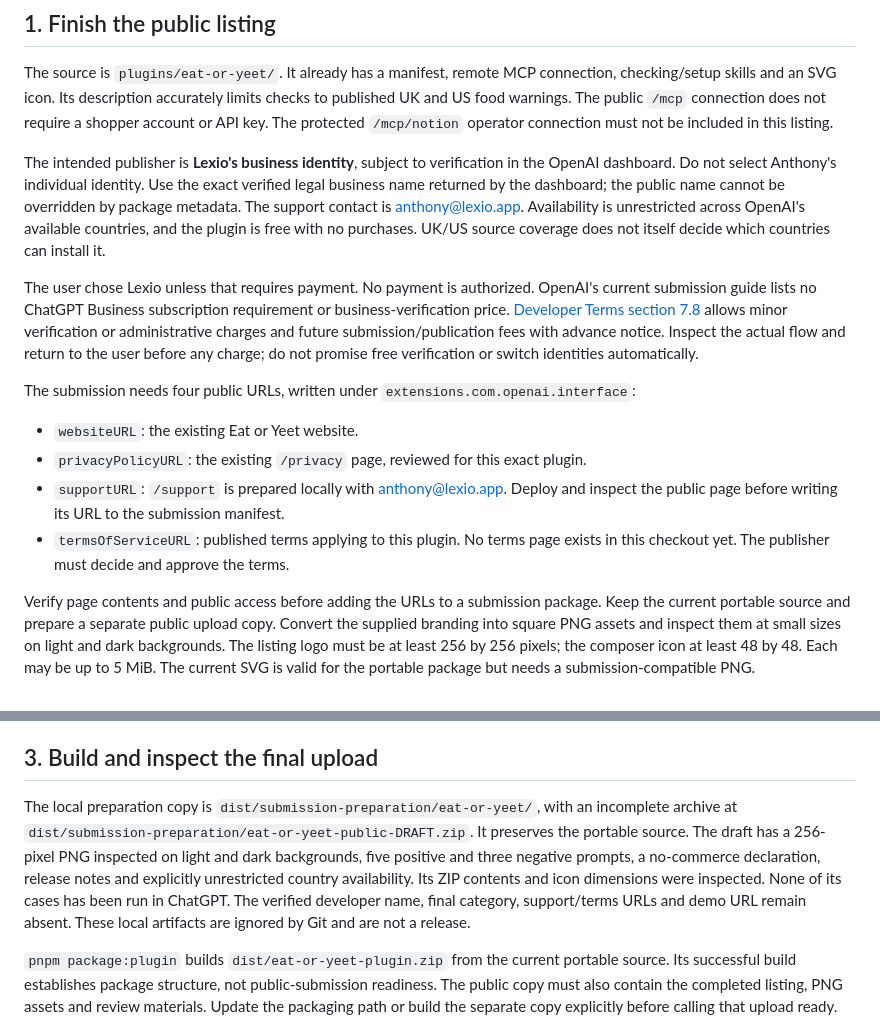
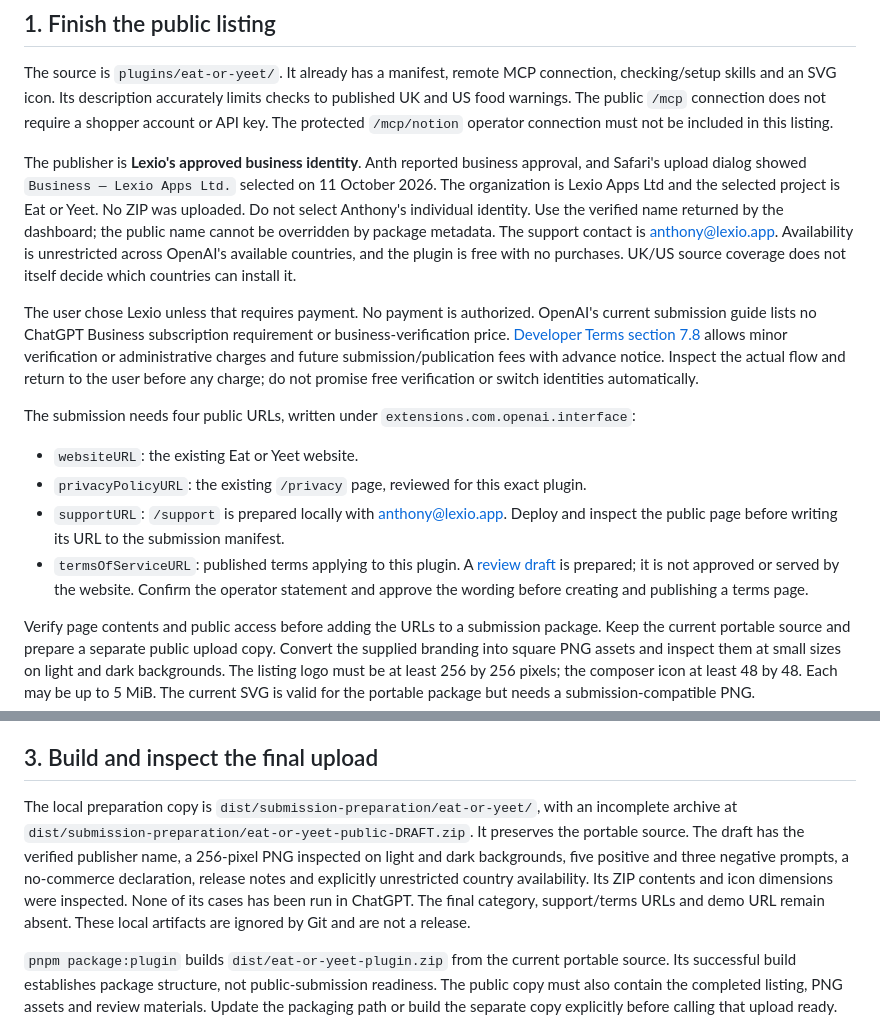
Before and after one commit to anthonyhumphreys/eat-or-yeet, a Markdown page: docs/operators/chatgpt-plugin-publication.md, 2 parts joined by grey strips. Rendered like a GitHub page.

Commit message:
docs: draft terms and record verified Lexio publisher

```diff
--- a/docs/operators/chatgpt-plugin-publication.md
+++ b/docs/operators/chatgpt-plugin-publication.md
@@ -6,7 +6,7 @@ Prepared 11 October 2026 from the actual package and [OpenAI's submission guide]
 
 The source is `plugins/eat-or-yeet/`. It already has a manifest, remote MCP connection, checking/setup skills and an SVG icon. Its description accurately limits checks to published UK and US food warnings. The public `/mcp` connection does not require a shopper account or API key. The protected `/mcp/notion` operator connection must not be included in this listing.
 
-The intended publisher is **Lexio's business identity**, subject to verification in the OpenAI dashboard. Do not select Anthony's individual identity. Use the exact verified legal business name returned by the dashboard; the public name cannot be overridden by package metadata. The support contact is anthony@lexio.app. Availability is unrestricted across OpenAI's available countries, and the plugin is free with no purchases. UK/US source coverage does not itself decide which countries can install it.
+The publisher is **Lexio's approved business identity**. Anth reported business approval, and Safari's upload dialog showed `Business — Lexio Apps Ltd.` selected on 11 October 2026. The organization is Lexio Apps Ltd and the selected project is Eat or Yeet. No ZIP was uploaded. Do not select Anthony's individual identity. Use the verified name returned by the dashboard; the public name cannot be overridden by package metadata. The support contact is anthony@lexio.app. Availability is unrestricted across OpenAI's available countries, and the plugin is free with no purchases. UK/US source coverage does not itself decide which countries can install it.
 
 The user chose Lexio unless that requires payment. No payment is authorized. OpenAI's current submission guide lists no ChatGPT Business subscription requirement or business-verification price. [Developer Terms section 7.8](https://openai.com/policies/developer-apps-terms/) allows minor verification or administrative charges and future submission/publication fees with advance notice. Inspect the actual flow and return to the user before any charge; do not promise free verification or switch identities automatically.
 
@@ -15,7 +15,7 @@ The submission needs four public URLs, written under `extensions.com.openai.inte
 - `websiteURL`: the existing Eat or Yeet website.
 - `privacyPolicyURL`: the existing `/privacy` page, reviewed for this exact plugin.
 - `supportURL`: `/support` is prepared locally with anthony@lexio.app. Deploy and inspect the public page before writing its URL to the submission manifest.
-- `termsOfServiceURL`: published terms applying to this plugin. No terms page exists in this checkout yet. The publisher must decide and approve the terms.
+- `termsOfServiceURL`: published terms applying to this plugin. A [review draft](eat-or-yeet-terms-draft.md) is prepared; it is not approved or served by the website. Confirm the operator statement and approve the wording before creating and publishing a terms page.
 
 Verify page contents and public access before adding the URLs to a submission package. Keep the current portable source and prepare a separate public upload copy. Convert the supplied branding into square PNG assets and inspect them at small sizes on light and dark backgrounds. The listing logo must be at least 256 by 256 pixels; the composer icon at least 48 by 48. Each may be up to 5 MiB. The current SVG is valid for the portable package but needs a submission-compatible PNG.
 
@@ -42,7 +42,7 @@ Write the five positive and three negative cases into `extensions.com.openai.rev
 
 ## 3. Build and inspect the final upload
 
-The local preparation copy is `dist/submission-preparation/eat-or-yeet/`, with an incomplete archive at `dist/submission-preparation/eat-or-yeet-public-DRAFT.zip`. It preserves the portable source. The draft has a 256-pixel PNG inspected on light and dark backgrounds, five positive and three negative prompts, a no-commerce declaration, release notes and explicitly unrestricted country availability. Its ZIP contents and icon dimensions were inspected. None of its cases has been run in ChatGPT. The verified developer name, final category, support/terms URLs and demo URL remain absent. These local artifacts are ignored by Git and are not a release.
+The local preparation copy is `dist/submission-preparation/eat-or-yeet/`, with an incomplete archive at `dist/submission-preparation/eat-or-yeet-public-DRAFT.zip`. It preserves the portable source. The draft has the verified publisher name, a 256-pixel PNG inspected on light and dark backgrounds, five positive and three negative prompts, a no-commerce declaration, release notes and explicitly unrestricted country availability. Its ZIP contents and icon dimensions were inspected. None of its cases has been run in ChatGPT. The final category, support/terms URLs and demo URL remain absent. These local artifacts are ignored by Git and are not a release.
 
 `pnpm package:plugin` builds `dist/eat-or-yeet-plugin.zip` from the current portable source. Its successful build establishes package structure, not public-submission readiness. The public copy must also contain the completed listing, PNG assets and review materials. Update the packaging path or build the separate copy explicitly before calling that upload ready.
 
```
Also changed, not shown: docs/operators/eat-or-yeet-terms-draft.md (added, +61 -0 lines).
